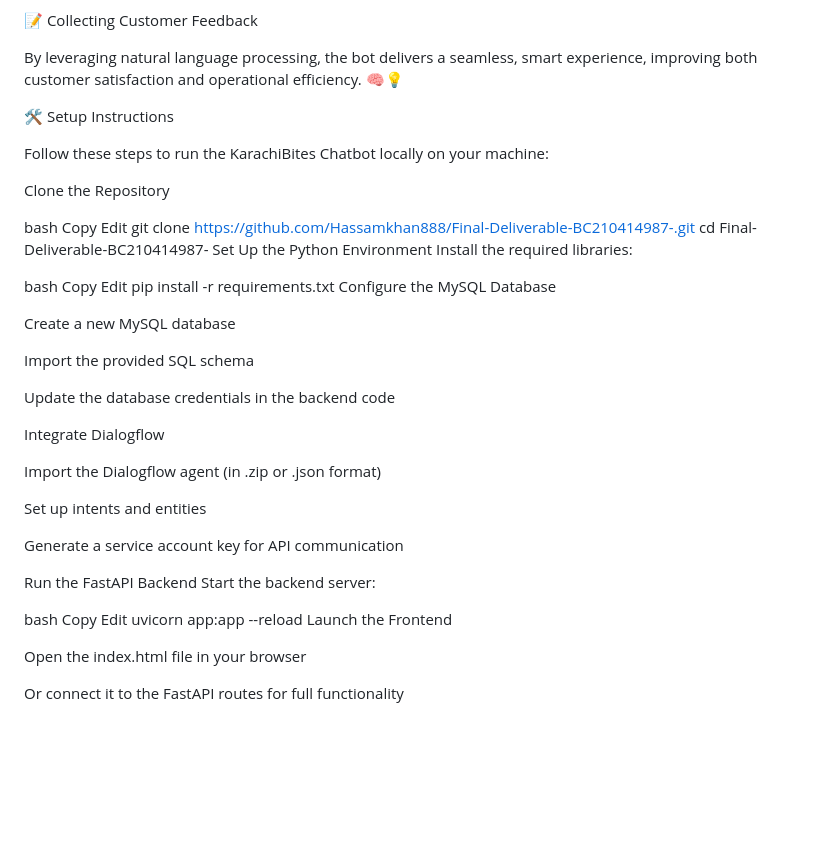
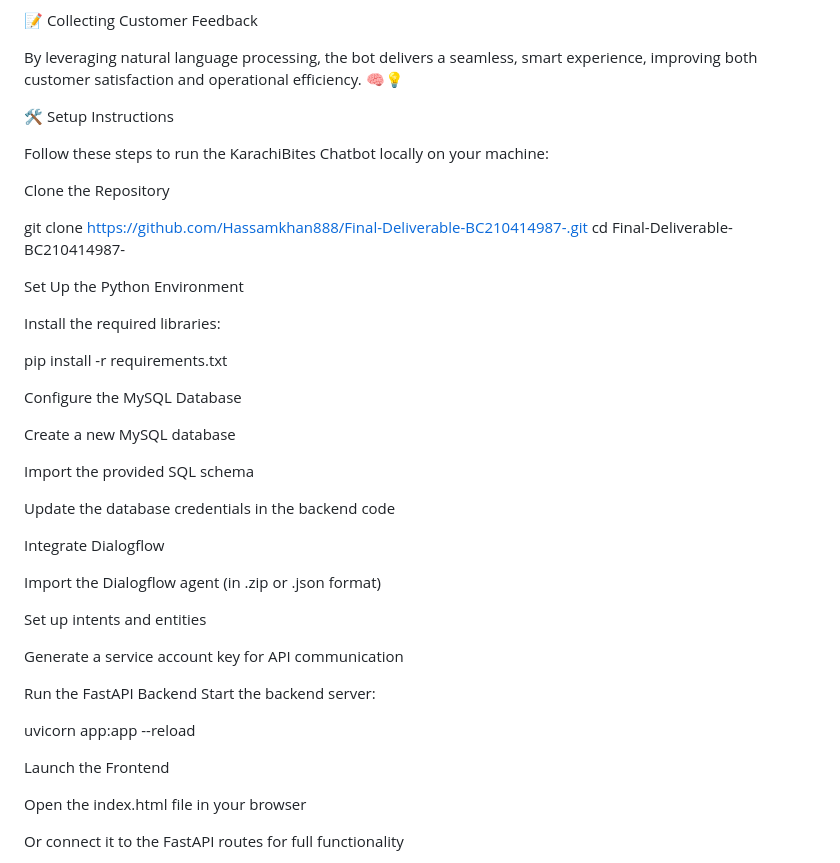
Before and after one commit to Hassamkhan888/Final-Deliverable-BC210414987-, a Markdown page: README.md, the part around one of its changes. GitHub-like rendering; blank space fills up the shorter version.

```diff
--- a/README.md
+++ b/README.md
@@ -31,24 +31,24 @@ This is an NLP-based chatbot developed using Dialogflow and FastAPI, specificall
 
 By leveraging natural language processing, the bot delivers a seamless, smart experience, improving both customer satisfaction and operational efficiency. 🧠💡
 
+
 🛠️ Setup Instructions
 
 Follow these steps to run the KarachiBites Chatbot locally on your machine:
 
 Clone the Repository
 
-bash
-Copy
-Edit
 git clone https://github.com/Hassamkhan888/Final-Deliverable-BC210414987-.git
 cd Final-Deliverable-BC210414987-
+
+
 Set Up the Python Environment
+
 Install the required libraries:
 
-bash
-Copy
-Edit
 pip install -r requirements.txt
+
+
 Configure the MySQL Database
 
 Create a new MySQL database
@@ -68,10 +68,8 @@ Generate a service account key for API communication
 Run the FastAPI Backend
 Start the backend server:
 
-bash
-Copy
-Edit
 uvicorn app:app --reload
+
 Launch the Frontend
 
 Open the index.html file in your browser
```
Also changed, not shown: other parts of README.md (+11 -0 lines).
